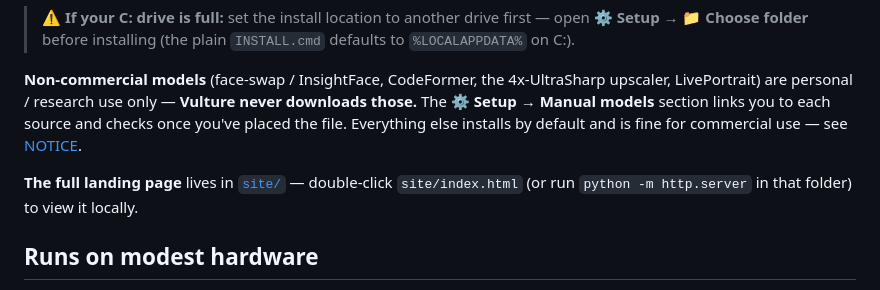
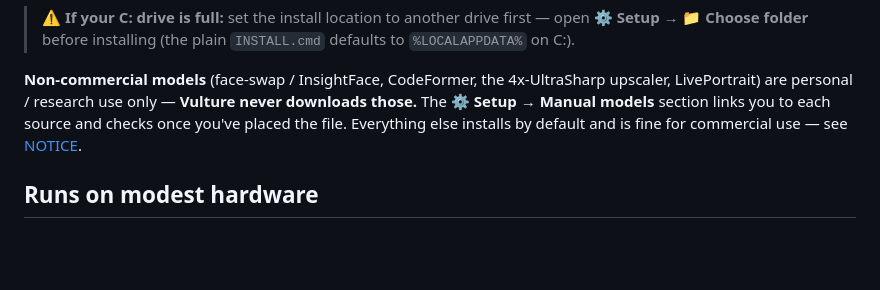
Before and after one commit to ronnyplayplace-bot/vulture-ai, a Markdown page: README.md, the part around the change. GitHub-like rendering; blank space fills up the shorter version.

Commit message:
README: drop the stale site/ landing-page line (site/ was removed)
Co-Authored-By: Claude Opus 4.8 (1M context) <noreply@anthropic.com>

```diff
--- a/README.md
+++ b/README.md
@@ -93,9 +93,6 @@ LivePortrait) are personal / research use only — **Vulture never downloads tho
 the file. Everything else installs by default and is fine for commercial use — see
 [NOTICE](NOTICE).
 
-**The full landing page** lives in [`site/`](site/) — double-click `site/index.html`
-(or run `python -m http.server` in that folder) to view it locally.
-
 ## Runs on modest hardware
 
 Most of this runs on a **GTX 1060 6GB**. It's slow on old cards, but it *works*.
```
